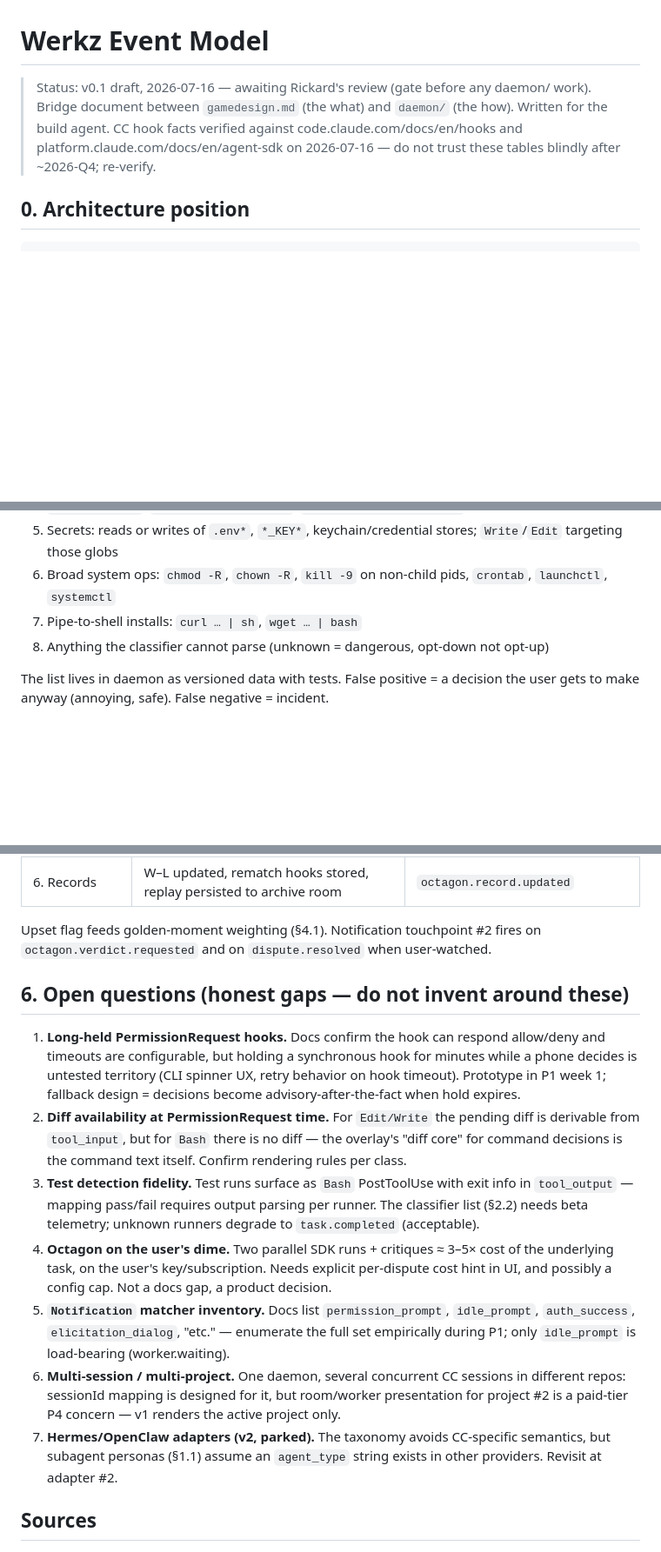
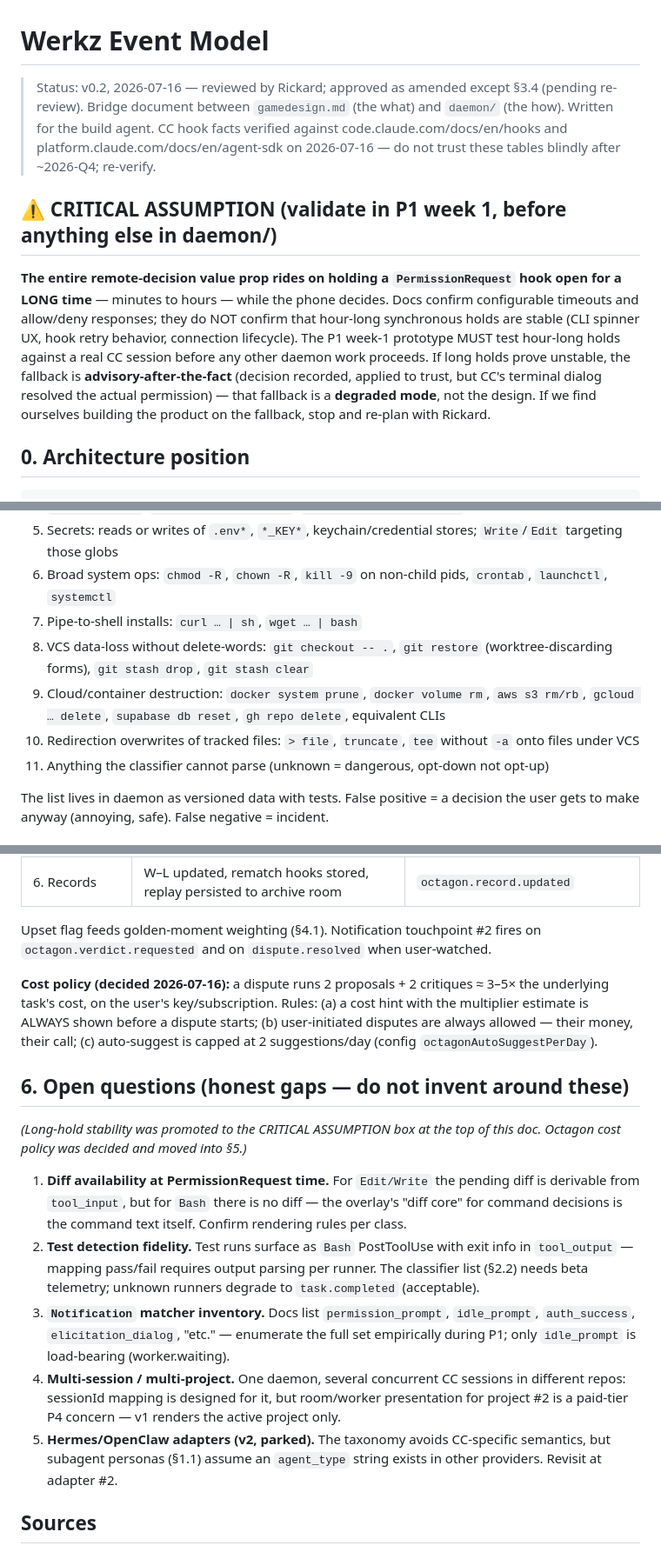
Before and after one commit to appforconDev/werkz, a Markdown page: docs/event-model.md, 3 parts joined by grey strips. Shown at 87% size. Rendered like a GitHub page; blank space fills up the shorter version.

Commit message:
docs: event-model v0.2 — adaptive hold strategy, workshop-open expiry clock, destructive categories 8-10, octagon cost policy
Co-Authored-By: Claude Fable 5 <noreply@anthropic.com>

```diff
--- a/docs/event-model.md
+++ b/docs/event-model.md
@@ -1,8 +1,22 @@
 # Werkz Event Model
 
-> Status: v0.1 draft, 2026-07-16 — awaiting Rickard's review (gate before any daemon/ work).
+> Status: v0.2, 2026-07-16 — reviewed by Rickard; approved as amended except §3.4 (pending re-review).
 > Bridge document between `gamedesign.md` (the what) and `daemon/` (the how). Written for the build agent.
 > CC hook facts verified against code.claude.com/docs/en/hooks and platform.claude.com/docs/en/agent-sdk on 2026-07-16 — do not trust these tables blindly after ~2026-Q4; re-verify.
+
+## ⚠ CRITICAL ASSUMPTION (validate in P1 week 1, before anything else in daemon/)
+
+**The entire remote-decision value prop rides on holding a `PermissionRequest`
+hook open for a LONG time** — minutes to hours — while the phone decides.
+Docs confirm configurable timeouts and allow/deny responses; they do NOT
+confirm that hour-long synchronous holds are stable (CLI spinner UX, hook
+retry behavior, connection lifecycle). The P1 week-1 prototype MUST test
+hour-long holds against a real CC session before any other daemon work
+proceeds. If long holds prove unstable, the fallback is
+**advisory-after-the-fact** (decision recorded, applied to trust, but CC's
+terminal dialog resolved the actual permission) — that fallback is a
+**degraded mode**, not the design. If we find ourselves building the product
+on the fallback, stop and re-plan with Rickard.
 
 ## 0. Architecture position
 
@@ -117,7 +131,10 @@ A `PermissionRequest` is destructive if tool_input matches any of:
 5. Secrets: reads or writes of `.env*`, `*_KEY*`, keychain/credential stores; `Write`/`Edit` targeting those globs
 6. Broad system ops: `chmod -R`, `chown -R`, `kill -9` on non-child pids, `crontab`, `launchctl`, `systemctl`
 7. Pipe-to-shell installs: `curl … | sh`, `wget … | bash`
-8. Anything the classifier cannot parse (unknown = dangerous, opt-down not opt-up)
+8. VCS data-loss without delete-words: `git checkout -- .`, `git restore` (worktree-discarding forms), `git stash drop`, `git stash clear`
+9. Cloud/container destruction: `docker system prune`, `docker volume rm`, `aws s3 rm/rb`, `gcloud … delete`, `supabase db reset`, `gh repo delete`, equivalent CLIs
+10. Redirection overwrites of tracked files: `> file`, `truncate`, `tee` without `-a` onto files under VCS
+11. Anything the classifier cannot parse (unknown = dangerous, opt-down not opt-up)
 
 The list lives in daemon as versioned data with tests. False positive = a decision the user gets to make anyway (annoying, safe). False negative = incident.
 
@@ -199,15 +226,17 @@ Orchestration (daemon, Claude Agent SDK — separate from the user's interactive
 
 Upset flag feeds golden-moment weighting (§4.1). Notification touchpoint #2 fires on `octagon.verdict.requested` and on `dispute.resolved` when user-watched.
 
+**Cost policy (decided 2026-07-16):** a dispute runs 2 proposals + 2 critiques ≈ 3–5× the underlying task's cost, on the user's key/subscription. Rules: (a) a cost hint with the multiplier estimate is ALWAYS shown before a dispute starts; (b) user-initiated disputes are always allowed — their money, their call; (c) auto-suggest is capped at 2 suggestions/day (config `octagonAutoSuggestPerDay`).
+
 ## 6. Open questions (honest gaps — do not invent around these)
 
-1. **Long-held PermissionRequest hooks.** Docs confirm the hook can respond allow/deny and timeouts are configurable, but holding a synchronous hook for minutes while a phone decides is untested territory (CLI spinner UX, retry behavior on hook timeout). Prototype in P1 week 1; fallback design = decisions become advisory-after-the-fact when hold expires.
-2. **Diff availability at PermissionRequest time.** For `Edit/Write` the pending diff is derivable from `tool_input`, but for `Bash` there is no diff — the overlay's "diff core" for command decisions is the command text itself. Confirm rendering rules per class.
-3. **Test detection fidelity.** Test runs surface as `Bash` PostToolUse with exit info in `tool_output` — mapping pass/fail requires output parsing per runner. The classifier list (§2.2) needs beta telemetry; unknown runners degrade to `task.completed` (acceptable).
-4. **Octagon on the user's dime.** Two parallel SDK runs + critiques ≈ 3–5× cost of the underlying task, on the user's key/subscription. Needs explicit per-dispute cost hint in UI, and possibly a config cap. Not a docs gap, a product decision.
-5. **`Notification` matcher inventory.** Docs list `permission_prompt`, `idle_prompt`, `auth_success`, `elicitation_dialog`, "etc." — enumerate the full set empirically during P1; only `idle_prompt` is load-bearing (worker.waiting).
-6. **Multi-session / multi-project.** One daemon, several concurrent CC sessions in different repos: sessionId mapping is designed for it, but room/worker presentation for project #2 is a paid-tier P4 concern — v1 renders the active project only.
-7. **Hermes/OpenClaw adapters (v2, parked).** The taxonomy avoids CC-specific semantics, but subagent personas (§1.1) assume an `agent_type` string exists in other providers. Revisit at adapter #2.
+*(Long-hold stability was promoted to the CRITICAL ASSUMPTION box at the top of this doc. Octagon cost policy was decided and moved into §5.)*
+
+1. **Diff availability at PermissionRequest time.** For `Edit/Write` the pending diff is derivable from `tool_input`, but for `Bash` there is no diff — the overlay's "diff core" for command decisions is the command text itself. Confirm rendering rules per class.
+2. **Test detection fidelity.** Test runs surface as `Bash` PostToolUse with exit info in `tool_output` — mapping pass/fail requires output parsing per runner. The classifier list (§2.2) needs beta telemetry; unknown runners degrade to `task.completed` (acceptable).
+3. **`Notification` matcher inventory.** Docs list `permission_prompt`, `idle_prompt`, `auth_success`, `elicitation_dialog`, "etc." — enumerate the full set empirically during P1; only `idle_prompt` is load-bearing (worker.waiting).
+4. **Multi-session / multi-project.** One daemon, several concurrent CC sessions in different repos: sessionId mapping is designed for it, but room/worker presentation for project #2 is a paid-tier P4 concern — v1 renders the active project only.
+5. **Hermes/OpenClaw adapters (v2, parked).** The taxonomy avoids CC-specific semantics, but subagent personas (§1.1) assume an `agent_type` string exists in other providers. Revisit at adapter #2.
 
 ## Sources
 
```
Also changed, not shown: other parts of docs/event-model.md (+12 -2 lines), docs/AKTUELLT.md (+2 -1 lines).
